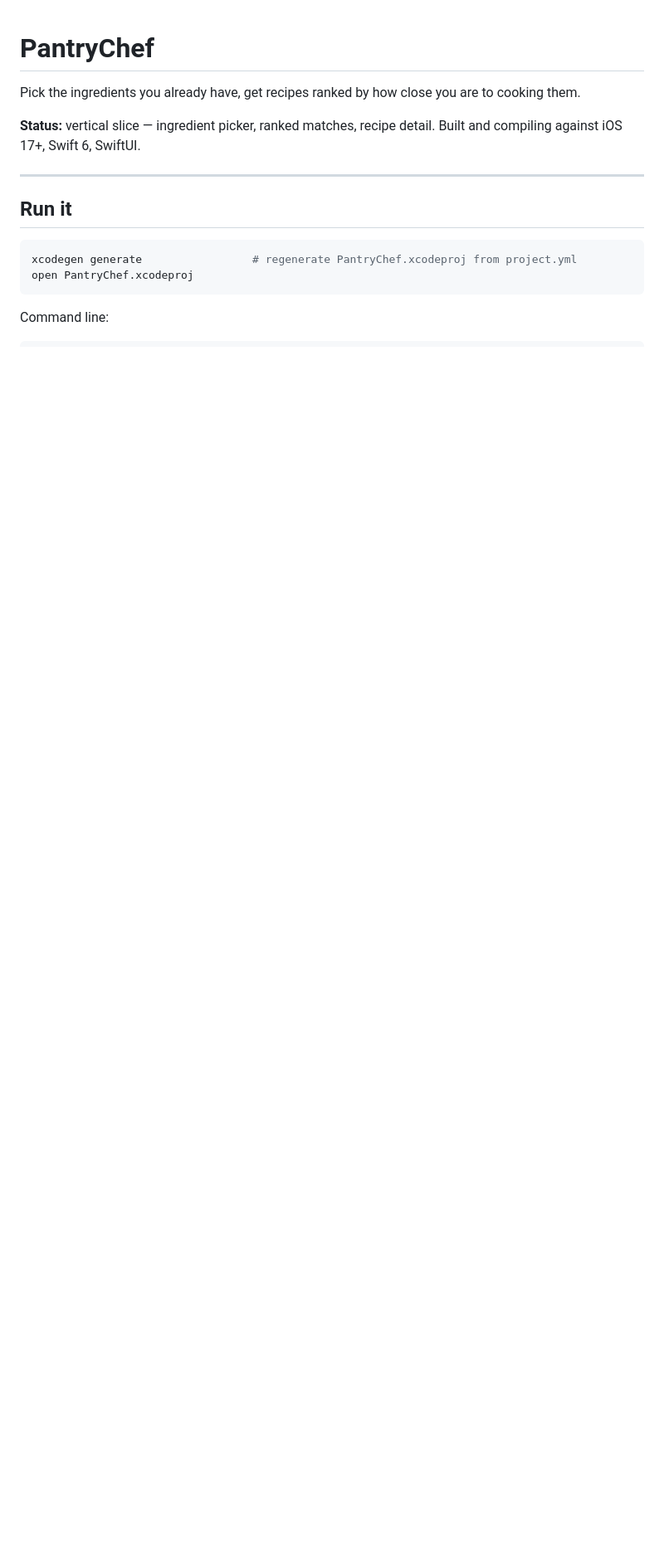
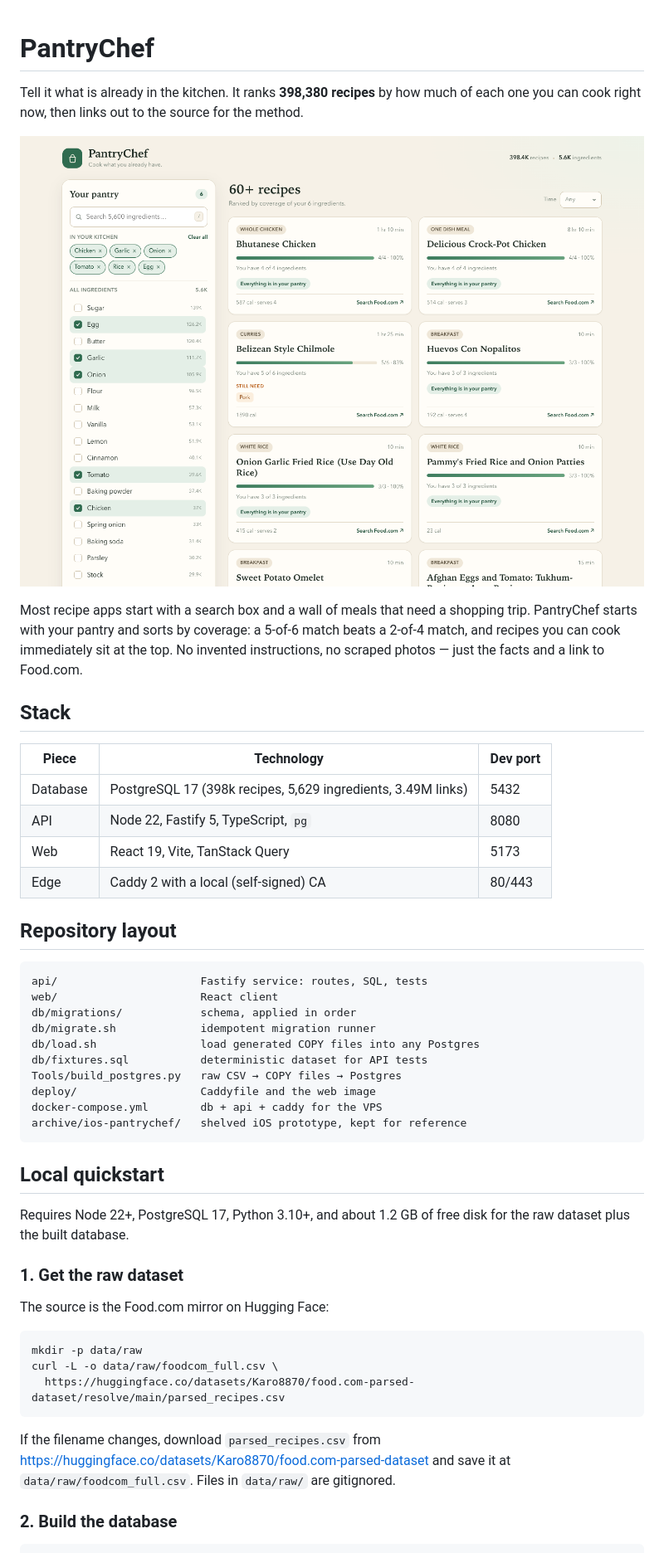
Before and after one commit to Nabih/pantrychef, a Markdown page: README.md, the part around one of its changes. Shown at 83% size. Drawn GitHub-style; pictures changed too: docs/screenshot.png (added); blank space fills up the shorter version.

Commit message:
docs: project README, screenshots, and the iOS archive tarball

````diff
--- a/README.md
+++ b/README.md
@@ -1,20 +1,59 @@
 # PantryChef
 
-Pick the ingredients you already have, get recipes ranked by how close you are
-to cooking them.
+Tell it what is already in the kitchen. It ranks **398,380 recipes** by how much
+of each one you can cook right now, then links out to the source for the method.
 
-**Status:** vertical slice — ingredient picker, ranked matches, recipe detail.
-Built and compiling against iOS 17+, Swift 6, SwiftUI.
+![PantryChef: ranked recipe matches](docs/screenshot.png)
 
----
+Most recipe apps start with a search box and a wall of meals that need a
+shopping trip. PantryChef starts with your pantry and sorts by coverage: a
+5-of-6 match beats a 2-of-4 match, and recipes you can cook immediately sit at
+the top. No invented instructions, no scraped photos — just the facts and a
+link to Food.com.
 
-## Run it
+## Stack
+
+| Piece | Technology | Dev port |
+| --- | --- | --- |
+| Database | PostgreSQL 17 (398k recipes, 5,629 ingredients, 3.49M links) | 5432 |
+| API | Node 22, Fastify 5, TypeScript, `pg` | 8080 |
+| Web | React 19, Vite, TanStack Query | 5173 |
+| Edge | Caddy 2 with a local (self-signed) CA | 80/443 |
+
+## Repository layout
+
+```
+api/                      Fastify service: routes, SQL, tests
+web/                      React client
+db/migrations/            schema, applied in order
+db/migrate.sh             idempotent migration runner
+db/load.sh                load generated COPY files into any Postgres
+db/fixtures.sql           deterministic dataset for API tests
+Tools/build_postgres.py   raw CSV → COPY files → Postgres
+deploy/                   Caddyfile and the web image
+docker-compose.yml        db + api + caddy for the VPS
+archive/ios-pantrychef/   shelved iOS prototype, kept for reference
+```
+
+## Local quickstart
+
+Requires Node 22+, PostgreSQL 17, Python 3.10+, and about 1.2 GB of free disk
+for the raw dataset plus the built database.
+
+### 1. Get the raw dataset
+
+The source is the Food.com mirror on Hugging Face:
 
 ```bash
-xcodegen generate                 # regenerate PantryChef.xcodeproj from project.yml
-open PantryChef.xcodeproj
+mkdir -p data/raw
+curl -L -o data/raw/foodcom_full.csv \
+  https://huggingface.co/datasets/Karo8870/food.com-parsed-dataset/resolve/main/parsed_recipes.csv
 ```
 
-Command line:
+If the filename changes, download `parsed_recipes.csv` from
+<https://huggingface.co/datasets/Karo8870/food.com-parsed-dataset> and save it at
+`data/raw/foodcom_full.csv`. Files in `data/raw/` are gitignored.
+
+### 2. Build the database
 
 ```bash
````
Also changed, not shown: other parts of README.md (+129 -54 lines), docs/recipe.png (added), 1 other file.
